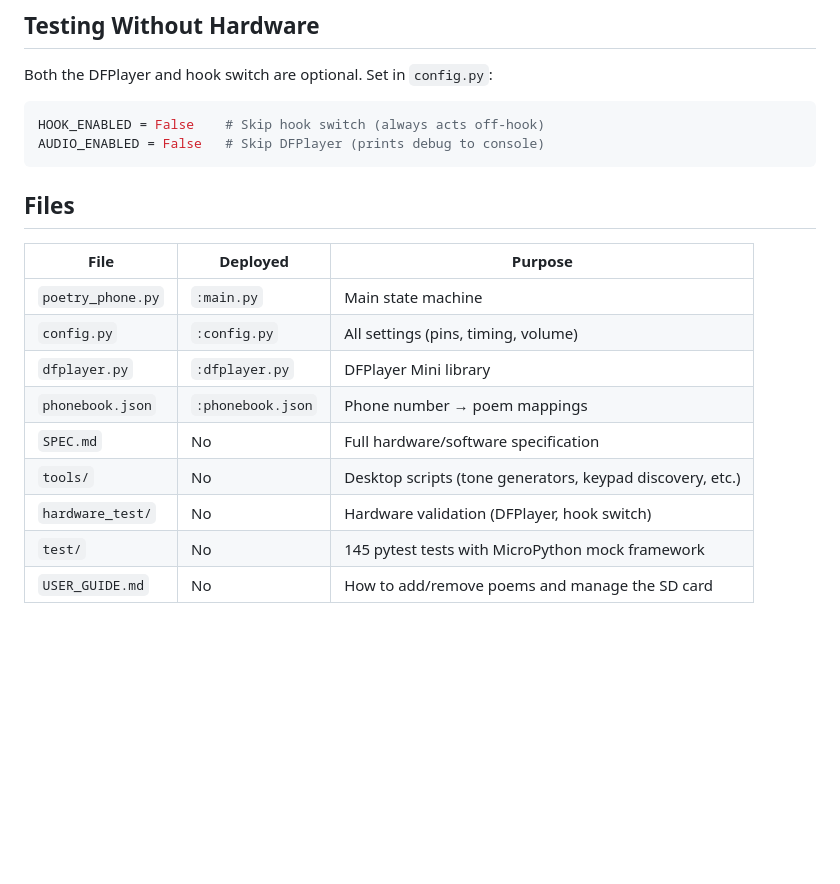
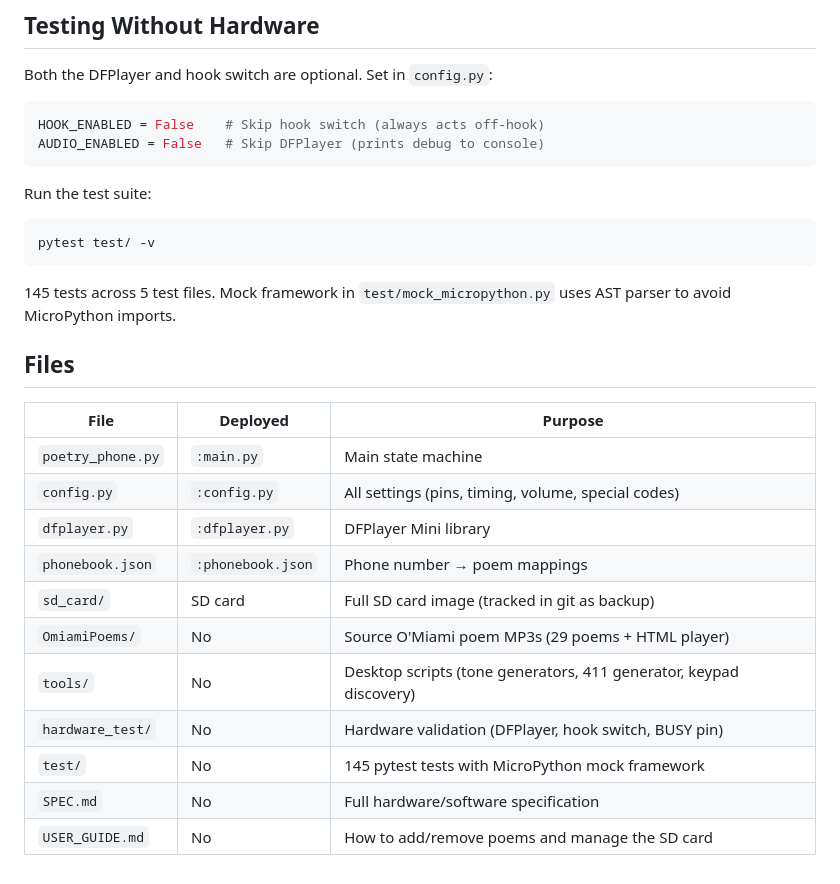
Before and after one commit to MarioCruz/OMiamiPhone, a Markdown page: README.md, the part around one of its changes. Drawn GitHub-style; blank space fills up the shorter version.

````diff
--- a/README.md
+++ b/README.md
@@ -217,16 +247,25 @@ HOOK_ENABLED = False    # Skip hook switch (always acts off-hook)
 AUDIO_ENABLED = False   # Skip DFPlayer (prints debug to console)
 ```
 
+Run the test suite:
+```bash
+pytest test/ -v
+```
+
+145 tests across 5 test files. Mock framework in `test/mock_micropython.py` uses AST parser to avoid MicroPython imports.
+
 ## Files
 
 | File | Deployed | Purpose |
 |------|----------|---------|
 | `poetry_phone.py` | `:main.py` | Main state machine |
-| `config.py` | `:config.py` | All settings (pins, timing, volume) |
+| `config.py` | `:config.py` | All settings (pins, timing, volume, special codes) |
 | `dfplayer.py` | `:dfplayer.py` | DFPlayer Mini library |
 | `phonebook.json` | `:phonebook.json` | Phone number → poem mappings |
+| `sd_card/` | SD card | Full SD card image (tracked in git as backup) |
+| `OmiamiPoems/` | No | Source O'Miami poem MP3s (29 poems + HTML player) |
+| `tools/` | No | Desktop scripts (tone generators, 411 generator, keypad discovery) |
+| `hardware_test/` | No | Hardware validation (DFPlayer, hook switch, BUSY pin) |
+| `test/` | No | 145 pytest tests with MicroPython mock framework |
 | `SPEC.md` | No | Full hardware/software specification |
-| `tools/` | No | Desktop scripts (tone generators, keypad discovery, etc.) |
-| `hardware_test/` | No | Hardware validation (DFPlayer, hook switch) |
-| `test/` | No | 145 pytest tests with MicroPython mock framework |
 | `USER_GUIDE.md` | No | How to add/remove poems and manage the SD card |
````
Also changed, not shown: other parts of README.md (+65 -35 lines), claude.md (+71 -9 lines).
